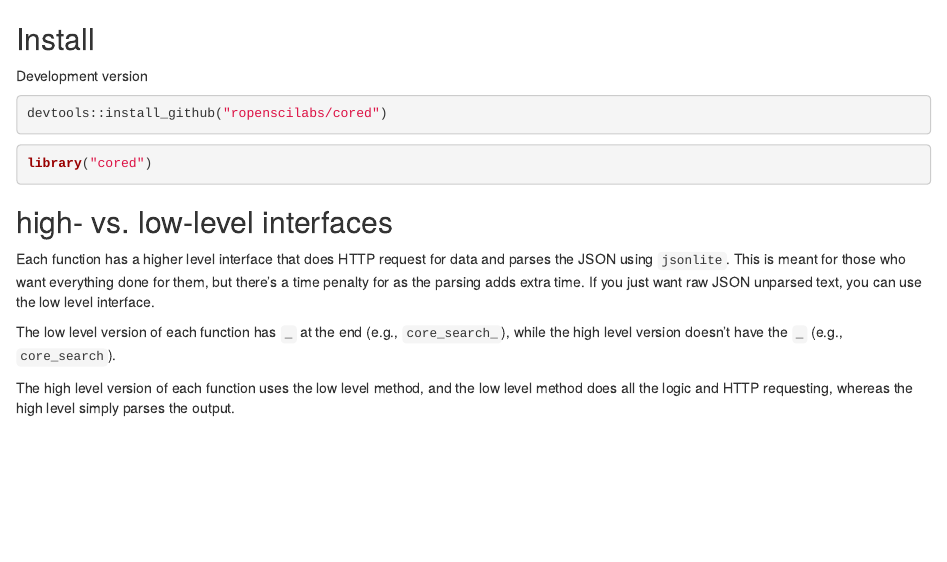
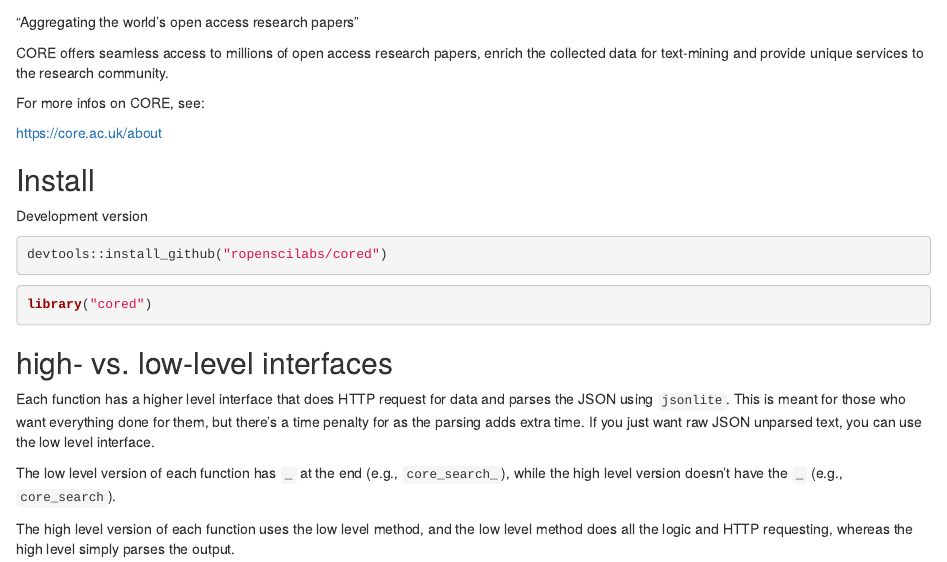
Before and after one commit to ropensci-archive/rcoreoa, an R Markdown document (README.Rmd): the page in a window 1100 px wide, from 150 px down. Rendered offline with R 4.5, knitr and Pandoc, with nearby package versions; some code elsewhere in the file could not run offline; badge pictures from the web are left out.

Commit message:
1) Change the size of the CORE logo. Used HTML code as the (Defunct) GFM (i.e. [CORE](https://core.ac.uk/resources/corelogo_hires.png | width=150) did not work 2) Adding a quick summary paragraph to introduce CORE, in the same style as with https://github.com/ropensci/europepmc

```diff
--- a/README.Rmd
+++ b/README.Rmd
@@ -50,3 +52,14 @@ CORE API R client
+</a>
+
+"Aggregating the world's open access research papers"
+
+CORE offers seamless access to millions of open access research papers, enrich
+the collected data for text-mining and provide unique services to the research
+community.
+
+For more infos on CORE, see:
+
+[https://core.ac.uk/about](https://core.ac.uk/about)
 
 ## Install
 
```
Also changed, not shown: README.md, README.Rmd (4 more changed lines).
